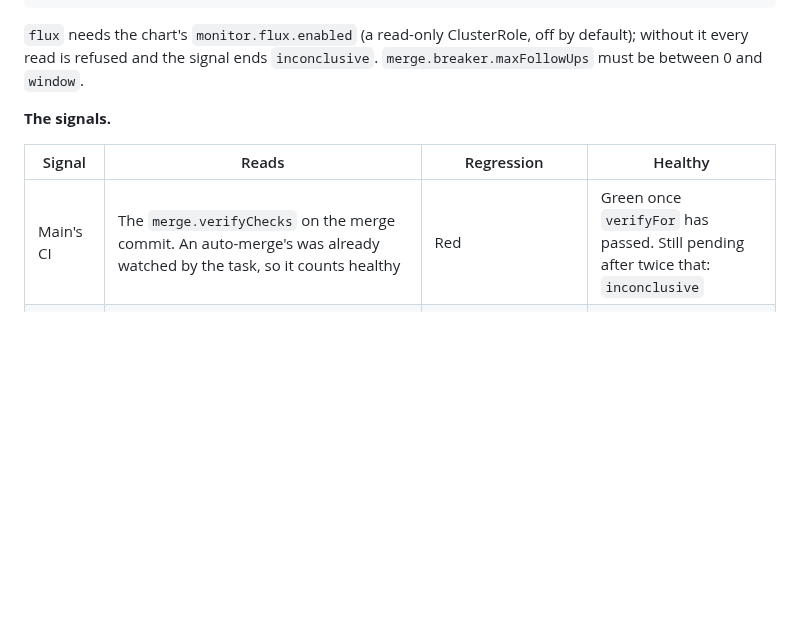
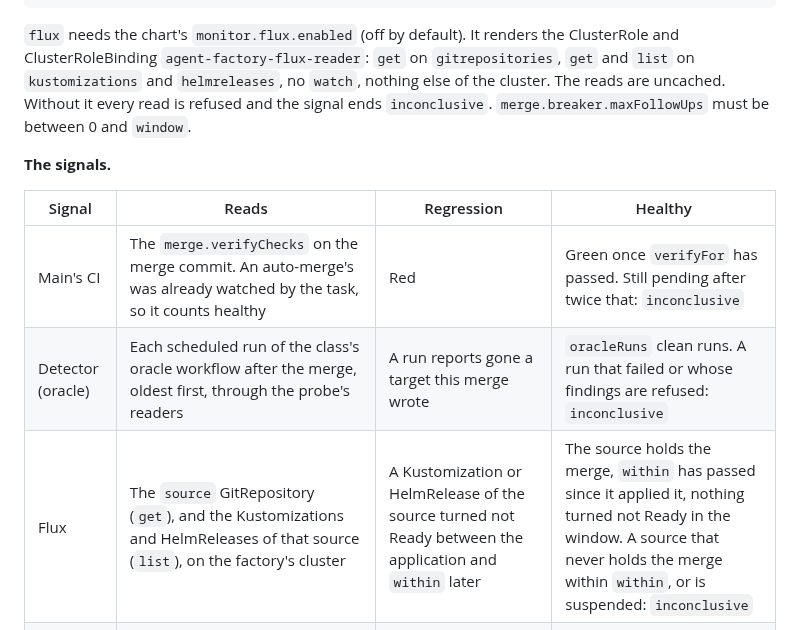
Before and after one commit to Smana/agent-platform, a Markdown page: docs/factory.md, the part around the change. Drawn GitHub-style; blank space fills up the shorter version.

````diff
--- a/docs/factory.md
+++ b/docs/factory.md
@@ -608,14 +608,18 @@ merge:
   breaker: {window: 10, maxReverts: 1, maxFollowUps: 1}   # maxFollowUps 0, the default, counts none
 ```
 
-`flux` needs the chart's `monitor.flux.enabled` (a read-only ClusterRole, off by default); without
-it every read is refused and the signal ends `inconclusive`. `merge.breaker.maxFollowUps` must be between 0 and `window`.
+`flux` needs the chart's `monitor.flux.enabled` (off by default). It renders the ClusterRole and
+ClusterRoleBinding `agent-factory-flux-reader`: `get` on `gitrepositories`, `get` and `list` on
+`kustomizations` and `helmreleases`, no `watch`, nothing else of the cluster. The reads are uncached.
+Without it every read is refused and the signal ends `inconclusive`. `merge.breaker.maxFollowUps` must be between 0 and `window`.
 
 **The signals.**
 
 | Signal | Reads | Regression | Healthy |
 |---|---|---|---|
 | Main's CI | The `merge.verifyChecks` on the merge commit. An auto-merge's was already watched by the task, so it counts healthy | Red | Green once `verifyFor` has passed. Still pending after twice that: `inconclusive` |
+| Detector (oracle) | Each scheduled run of the class's oracle workflow after the merge, oldest first, through the probe's readers | A run reports gone a target this merge wrote | `oracleRuns` clean runs. A run that failed or whose findings are refused: `inconclusive` |
+| Flux | The `source` GitRepository (`get`), and the Kustomizations and HelmReleases of that source (`list`), on the factory's cluster | A Kustomization or HelmRelease of the source turned not Ready between the application and `within` later | The source holds the merge, `within` has passed since it applied it, nothing turned not Ready in the window. A source that never holds the merge within `within`, or is suspended: `inconclusive` |
 | Follow-ups | Pull requests merged after this one, within `followUpWindow`, that change lines this one introduced: GitHub's blame at the later pull request's own parent, overlapped with its patch | None: a follow-up is never a verdict, it is a bad outcome counted by the breaker | |
 
 The detector signal reads each scheduled run after the merge, oldest first: one that reports gone a
````
Also changed, not shown: charts/agent-factory/README.md (+1 -0 lines).
